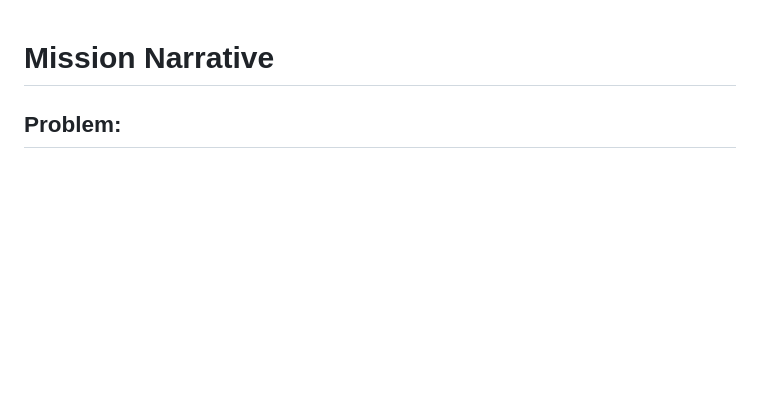
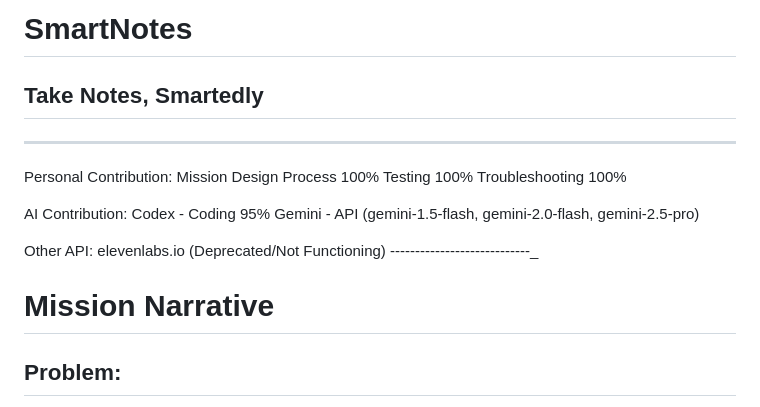
Before and after one commit to AWillToLearn/SmartNotes, a Markdown page: README.md, the part around the change. Rendered like a GitHub page; blank space fills up the shorter version.

```diff
--- a/README.md
+++ b/README.md
@@ -1,3 +1,17 @@
+# SmartNotes
+## Take Notes, Smartedly
+----------------------------
+Personal Contribution:
+Mission Design Process 100%
+Testing 100%
+Troubleshooting 100%
+
+AI Contribution:
+Codex - Coding 95%
+Gemini - API (gemini-1.5-flash, gemini-2.0-flash, gemini-2.5-pro)
+
+Other API: elevenlabs.io (Deprecated/Not Functioning)
+----------------------------_
 # Mission Narrative
 
 ## Problem:
```
